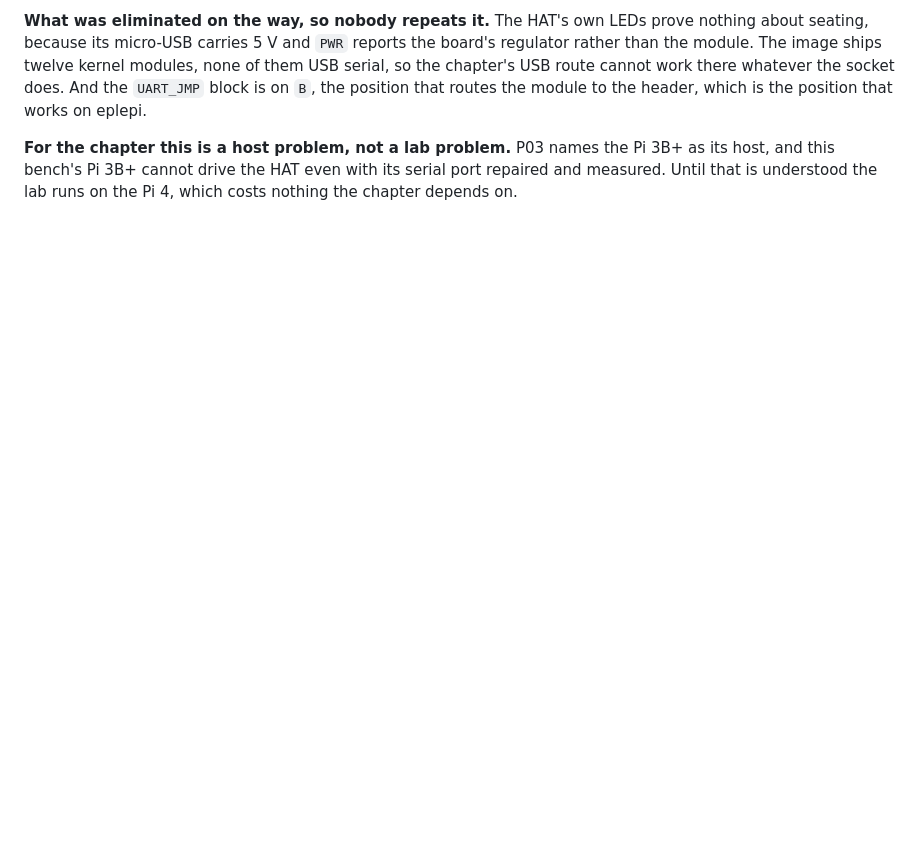
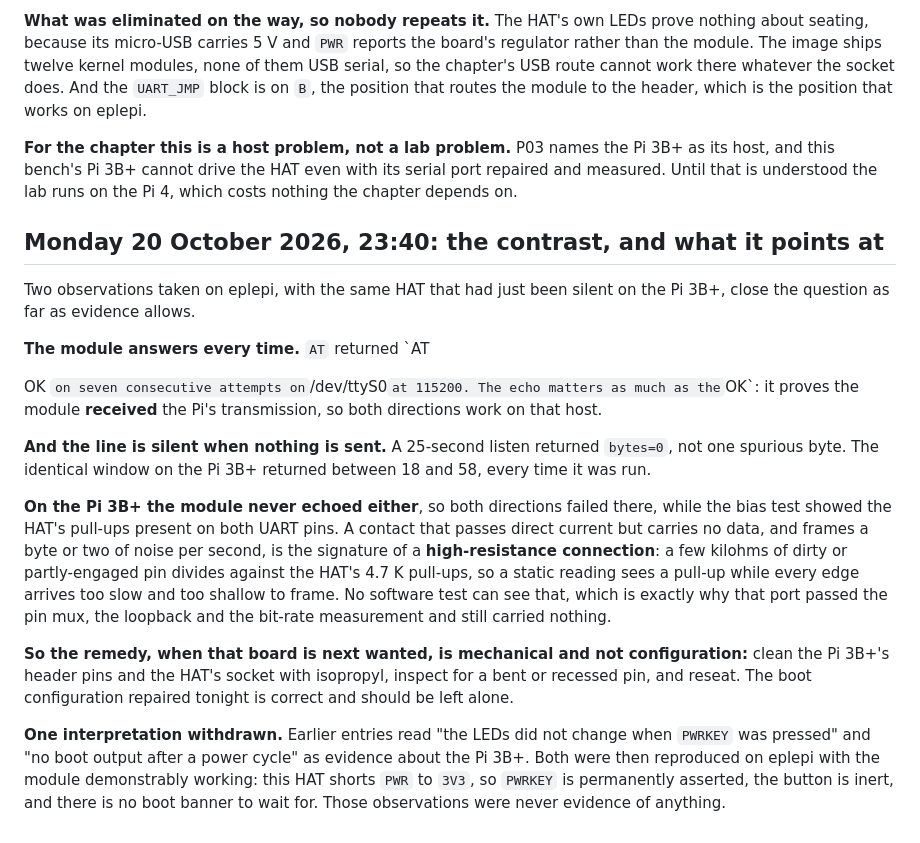
Before and after one commit to ambrosiobing/embedded-linux-kit-labs, a Markdown page: journal/p03.md, the part around the change. Rendered like a GitHub page; blank space fills up the shorter version.

Commit message:
journal: a high-resistance contact, and one interpretation withdrawn
Monday 20 October 2026, 23:40. Two readings on eplepi, with the HAT that
had just been silent on the Pi 3B+, close the question as far as the
evidence allows.

AT returned AT\r\r\nOK\r\n seven times out of seven on /dev/ttyS0 at
115200. The echo matters as much as the OK: the module received the Pi's
transmission, so both directions work on that host. And a 25-second listen
with nothing sent returned bytes=0, not one spurious byte, where the
identical window on the Pi 3B+ returned 18 to 58 every time.

On the Pi 3B+ the module never echoed either, so both directions failed
there, while the bias test showed the HAT's pull-ups present on both UART
pins. A contact that passes direct current but carries no data, and frames
a byte or two of noise per second, is a high-resistance connection: a few
kilohms of dirty or partly-engaged pin divides against the HAT's 4.7 K
pull-ups, so a static reading sees a pull-up while every edge arrives too
slow to frame. No software test can see that, which is why the port passed
the pin mux, the loopback and the bit-rate measurement and carried nothing.

The remedy is mechanical: clean the header pins and the HAT socket, look
for a bent or recessed pin, reseat. The boot configuration repaired tonight
is correct and should be left alone.

And one interpretation is withdrawn. Earlier entries read unchanged LEDs on
a PWRKEY press, and no boot output after a power cycle, as evidence about
the Pi 3B+. Both were then reproduced on eplepi with the module answering:
this HAT shorts PWR to 3V3, so PWRKEY is permanently asserted and the
button is inert by design. Those observations were never evidence.

```diff
--- a/journal/p03.md
+++ b/journal/p03.md
@@ -233,3 +233,42 @@ works on eplepi.
 Pi 3B+ as its host, and this bench's Pi 3B+ cannot drive the HAT even with
 its serial port repaired and measured. Until that is understood the lab runs
 on the Pi 4, which costs nothing the chapter depends on.
+
+## Monday 20 October 2026, 23:40: the contrast, and what it points at
+
+Two observations taken on eplepi, with the same HAT that had just been
+silent on the Pi 3B+, close the question as far as evidence allows.
+
+**The module answers every time.** `AT` returned `AT
+
+OK
+` on seven
+consecutive attempts on `/dev/ttyS0` at 115200. The echo matters as much as
+the `OK`: it proves the module **received** the Pi's transmission, so both
+directions work on that host.
+
+**And the line is silent when nothing is sent.** A 25-second listen returned
+`bytes=0`, not one spurious byte. The identical window on the Pi 3B+
+returned between 18 and 58, every time it was run.
+
+**On the Pi 3B+ the module never echoed either**, so both directions failed
+there, while the bias test showed the HAT's pull-ups present on both UART
+pins. A contact that passes direct current but carries no data, and frames a
+byte or two of noise per second, is the signature of a **high-resistance
+connection**: a few kilohms of dirty or partly-engaged pin divides against
+the HAT's 4.7 K pull-ups, so a static reading sees a pull-up while every
+edge arrives too slow and too shallow to frame. No software test can see
+that, which is exactly why that port passed the pin mux, the loopback and
+the bit-rate measurement and still carried nothing.
+
+**So the remedy, when that board is next wanted, is mechanical and not
+configuration:** clean the Pi 3B+'s header pins and the HAT's socket with
+isopropyl, inspect for a bent or recessed pin, and reseat. The boot
+configuration repaired tonight is correct and should be left alone.
+
+**One interpretation withdrawn.** Earlier entries read "the LEDs did not
+change when `PWRKEY` was pressed" and "no boot output after a power cycle"
+as evidence about the Pi 3B+. Both were then reproduced on eplepi with the
+module demonstrably working: this HAT shorts `PWR` to `3V3`, so `PWRKEY` is
+permanently asserted, the button is inert, and there is no boot banner to
+wait for. Those observations were never evidence of anything.
```
